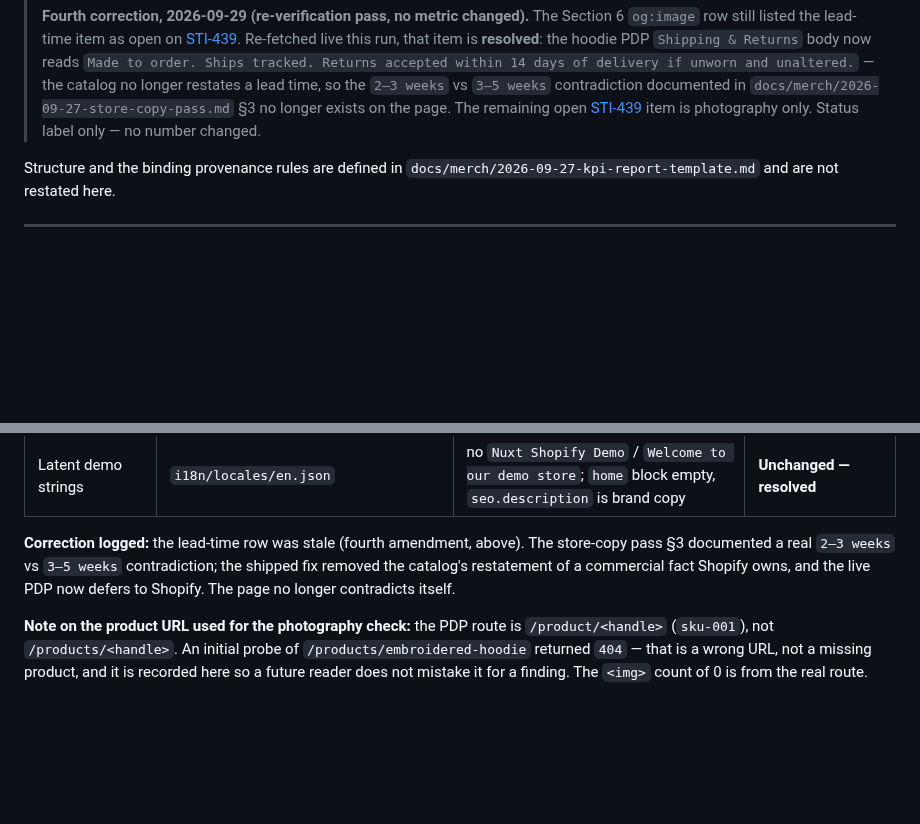
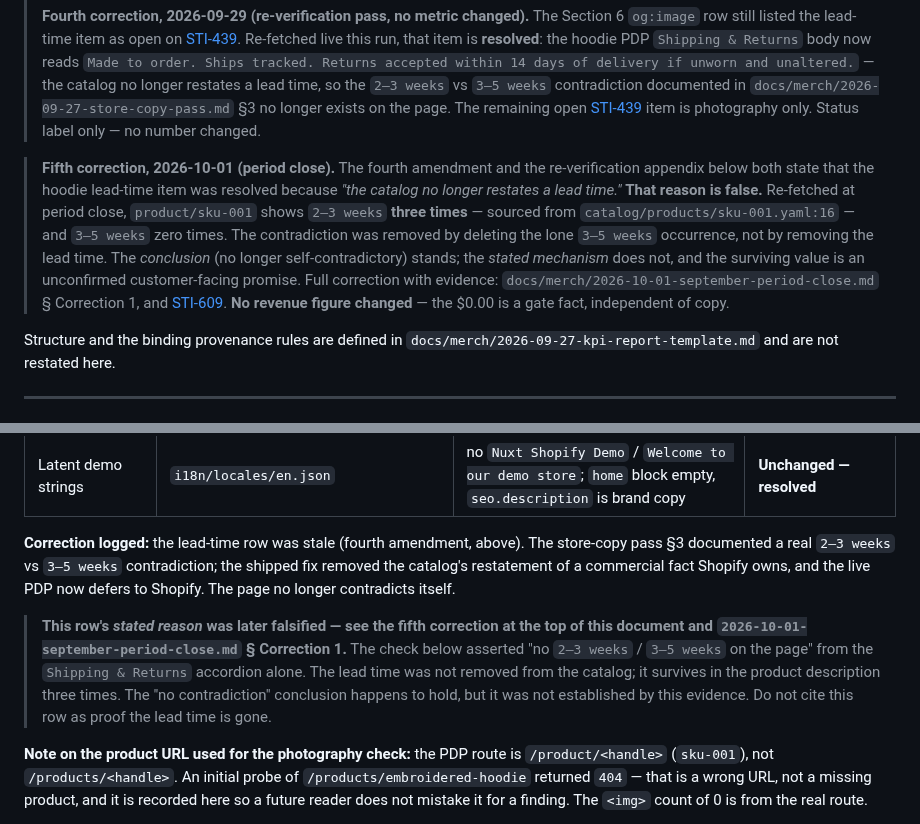
Before and after one commit to olivecasazza/stitch-ash, a Markdown page: docs/merch/2026-09-28-monthly-kpi-report.md, 2 parts joined by grey strips. Rendered like a GitHub page; blank space fills up the shorter version.

```diff
--- a/docs/merch/2026-09-28-monthly-kpi-report.md
+++ b/docs/merch/2026-09-28-monthly-kpi-report.md
@@ -34,6 +34,19 @@ filled report existed.
 > `docs/merch/2026-09-27-store-copy-pass.md` §3 no longer exists on the page.
 > The remaining open [STI-439](/STI/issues/STI-439) item is photography only.
 > Status label only — no number changed.
+
+> **Fifth correction, 2026-10-01 (period close).** The fourth amendment and the
+> re-verification appendix below both state that the hoodie lead-time item was
+> resolved because *"the catalog no longer restates a lead time."* **That
+> reason is false.** Re-fetched at period close, `product/sku-001` shows
+> `2–3 weeks` **three times** — sourced from `catalog/products/sku-001.yaml:16`
+> — and `3–5 weeks` zero times. The contradiction was removed by deleting the
+> lone `3–5 weeks` occurrence, not by removing the lead time. The *conclusion*
+> (no longer self-contradictory) stands; the *stated mechanism* does not, and
+> the surviving value is an unconfirmed customer-facing promise. Full correction
+> with evidence: `docs/merch/2026-10-01-september-period-close.md` § Correction 1,
+> and [STI-609](/STI/issues/STI-609). **No revenue figure changed** — the $0.00
+> is a gate fact, independent of copy.
 
 Structure and the binding provenance rules are defined in
 `docs/merch/2026-09-27-kpi-report-template.md` and are not restated here.
@@ -339,6 +352,14 @@ contradiction; the shipped fix removed the catalog's restatement of a
 commercial fact Shopify owns, and the live PDP now defers to Shopify. The page
 no longer contradicts itself.
 
+> **This row's *stated reason* was later falsified — see the fifth correction at
+> the top of this document and `2026-10-01-september-period-close.md` §
+> Correction 1.** The check below asserted "no `2–3 weeks` / `3–5 weeks` on the
+> page" from the `Shipping & Returns` accordion alone. The lead time was not
+> removed from the catalog; it survives in the product description three times.
+> The "no contradiction" conclusion happens to hold, but it was not established
+> by this evidence. Do not cite this row as proof the lead time is gone.
+
 **Note on the product URL used for the photography check:** the PDP route is
 `/product/<handle>` (`sku-001`), not `/products/<handle>`. An initial probe of
 `/products/embroidered-hoodie` returned `404` — that is a wrong URL, not a
```
Also changed, not shown: docs/merch/2026-10-01-september-period-close.md (added, +203 -0 lines).
